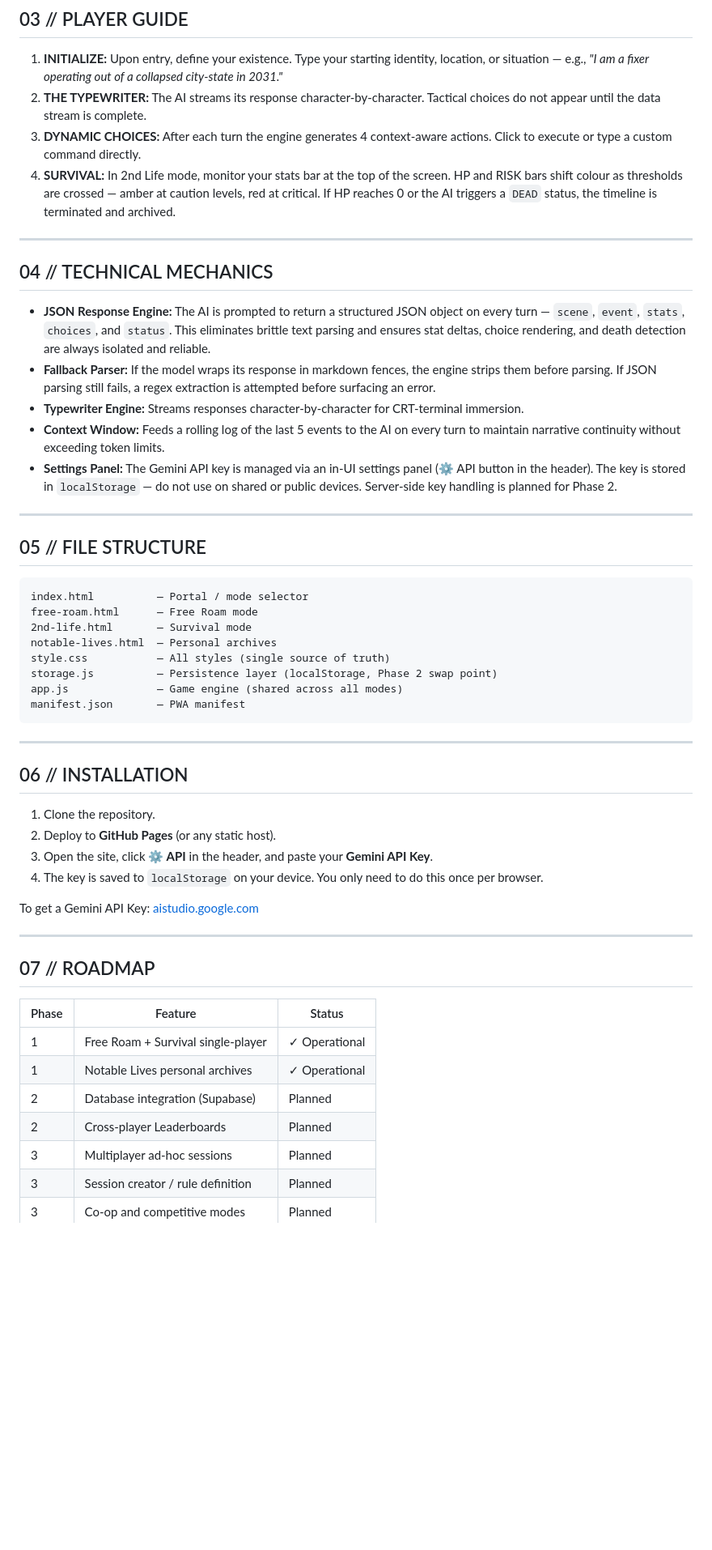
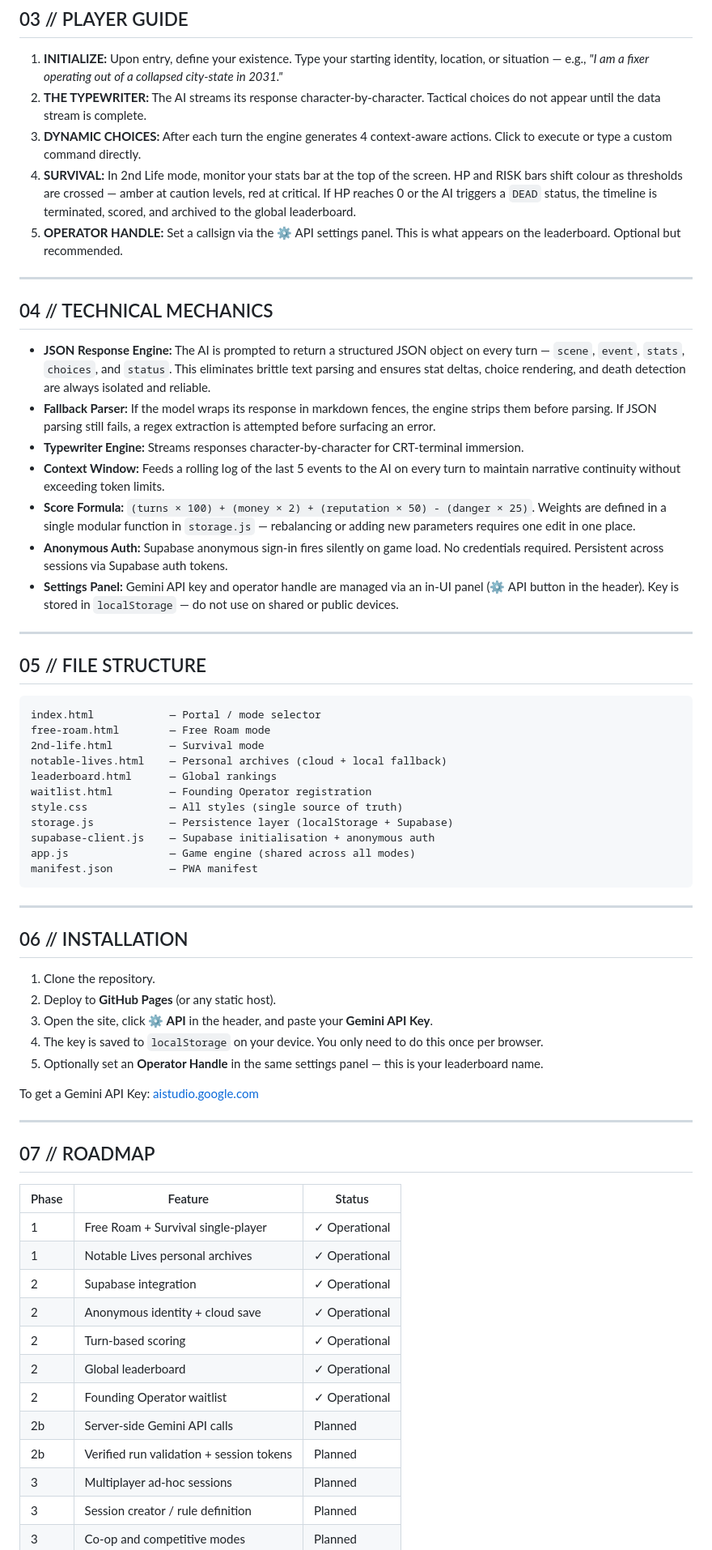
Before and after one commit to thenthlife/thenthlife.github.io, a Markdown page: README.md, the part around one of its changes. Shown at 81% size. GitHub-like rendering; blank space fills up the shorter version.

````diff
--- a/README.md
+++ b/README.md
@@ -40,7 +43,8 @@ Sub-pages accessible from the portal:
 1. **INITIALIZE:** Upon entry, define your existence. Type your starting identity, location, or situation — e.g., *"I am a fixer operating out of a collapsed city-state in 2031."*
 2. **THE TYPEWRITER:** The AI streams its response character-by-character. Tactical choices do not appear until the data stream is complete.
 3. **DYNAMIC CHOICES:** After each turn the engine generates 4 context-aware actions. Click to execute or type a custom command directly.
-4. **SURVIVAL:** In 2nd Life mode, monitor your stats bar at the top of the screen. HP and RISK bars shift colour as thresholds are crossed — amber at caution levels, red at critical. If HP reaches 0 or the AI triggers a `DEAD` status, the timeline is terminated and archived.
+4. **SURVIVAL:** In 2nd Life mode, monitor your stats bar at the top of the screen. HP and RISK bars shift colour as thresholds are crossed — amber at caution levels, red at critical. If HP reaches 0 or the AI triggers a `DEAD` status, the timeline is terminated, scored, and archived to the global leaderboard.
+5. **OPERATOR HANDLE:** Set a callsign via the ⚙ API settings panel. This is what appears on the leaderboard. Optional but recommended.
 
 ---
 
@@ -50,21 +54,26 @@ Sub-pages accessible from the portal:
 - **Fallback Parser:** If the model wraps its response in markdown fences, the engine strips them before parsing. If JSON parsing still fails, a regex extraction is attempted before surfacing an error.
 - **Typewriter Engine:** Streams responses character-by-character for CRT-terminal immersion.
 - **Context Window:** Feeds a rolling log of the last 5 events to the AI on every turn to maintain narrative continuity without exceeding token limits.
-- **Settings Panel:** The Gemini API key is managed via an in-UI settings panel (⚙ API button in the header). The key is stored in `localStorage` — do not use on shared or public devices. Server-side key handling is planned for Phase 2.
+- **Score Formula:** `(turns × 100) + (money × 2) + (reputation × 50) - (danger × 25)`. Weights are defined in a single modular function in `storage.js` — rebalancing or adding new parameters requires one edit in one place.
+- **Anonymous Auth:** Supabase anonymous sign-in fires silently on game load. No credentials required. Persistent across sessions via Supabase auth tokens.
+- **Settings Panel:** Gemini API key and operator handle are managed via an in-UI panel (⚙ API button in the header). Key is stored in `localStorage` — do not use on shared or public devices.
 
 ---
 
 ## 05 // FILE STRUCTURE
 
 ```
-index.html          — Portal / mode selector
-free-roam.html      — Free Roam mode
-2nd-life.html       — Survival mode
-notable-lives.html  — Personal archives
-style.css           — All styles (single source of truth)
-storage.js          — Persistence layer (localStorage, Phase 2 swap point)
-app.js              — Game engine (shared across all modes)
-manifest.json       — PWA manifest
+index.html            — Portal / mode selector
+free-roam.html        — Free Roam mode
+2nd-life.html         — Survival mode
+notable-lives.html    — Personal archives (cloud + local fallback)
+leaderboard.html      — Global rankings
+waitlist.html         — Founding Operator registration
+style.css             — All styles (single source of truth)
+storage.js            — Persistence layer (localStorage + Supabase)
+supabase-client.js    — Supabase initialisation + anonymous auth
+app.js                — Game engine (shared across all modes)
+manifest.json         — PWA manifest
 ```
 
 ---
@@ -75,6 +84,7 @@ manifest.json       — PWA manifest
 2. Deploy to **GitHub Pages** (or any static host).
 3. Open the site, click **⚙ API** in the header, and paste your **Gemini API Key**.
 4. The key is saved to `localStorage` on your device. You only need to do this once per browser.
+5. Optionally set an **Operator Handle** in the same settings panel — this is your leaderboard name.
 
 To get a Gemini API Key: [aistudio.google.com](https://aistudio.google.com)
 
@@ -86,8 +96,13 @@ To get a Gemini API Key: [aistudio.google.com](https://aistudio.google.com)
 |-------|---------|--------|
 | 1 | Free Roam + Survival single-player | ✓ Operational |
 | 1 | Notable Lives personal archives | ✓ Operational |
-| 2 | Database integration (Supabase) | Planned |
-| 2 | Cross-player Leaderboards | Planned |
+| 2 | Supabase integration | ✓ Operational |
+| 2 | Anonymous identity + cloud save | ✓ Operational |
+| 2 | Turn-based scoring | ✓ Operational |
+| 2 | Global leaderboard | ✓ Operational |
+| 2 | Founding Operator waitlist | ✓ Operational |
+| 2b | Server-side Gemini API calls | Planned |
+| 2b | Verified run validation + session tokens | Planned |
 | 3 | Multiplayer ad-hoc sessions | Planned |
 | 3 | Session creator / rule definition | Planned |
 | 3 | Co-op and competitive modes | Planned |
````
Also changed, not shown: other parts of README.md (+12 -7 lines).
